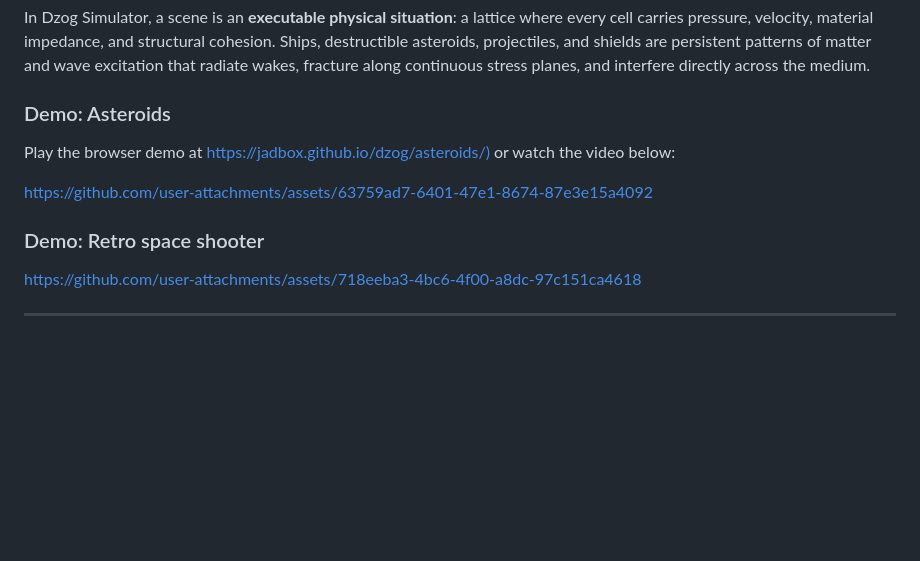
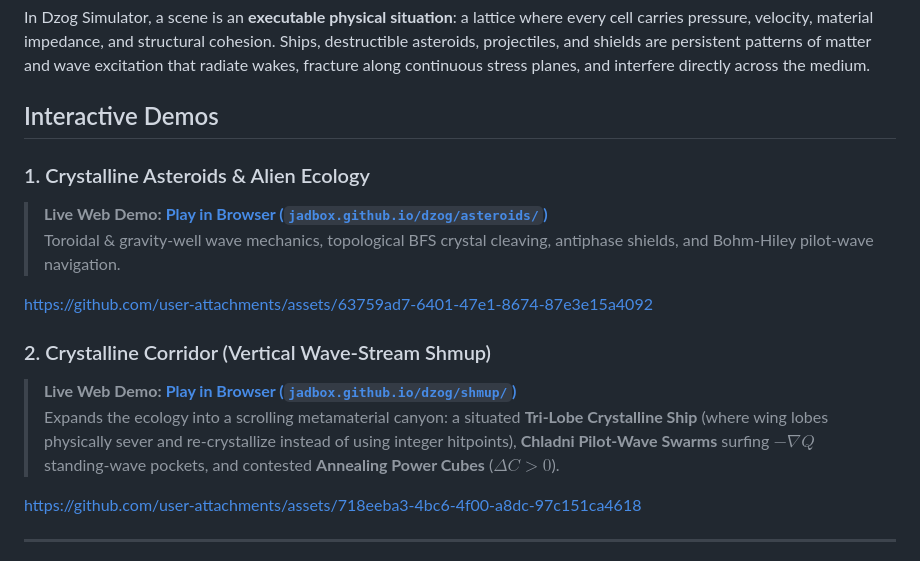
Before and after one commit to KyleJamesWalker/dzog, a Markdown page: readme.md, the part around the change. Drawn GitHub-style; blank space fills up the shorter version.

Commit message:
shmup demo added to readme

```diff
--- a/readme.md
+++ b/readme.md
@@ -9,13 +9,17 @@ Conventional game engines treat space as an empty coordinate system populated by
 
 In Dzog Simulator, a scene is an **executable physical situation**: a lattice where every cell carries pressure, velocity, material impedance, and structural cohesion. Ships, destructible asteroids, projectiles, and shields are persistent patterns of matter and wave excitation that radiate wakes, fracture along continuous stress planes, and interfere directly across the medium.
 
-### Demo: Asteroids
+## Interactive Demos
 
-Play the browser demo at [https://jadbox.github.io/dzog/asteroids/)](https://jadbox.github.io/dzog/asteroids/) or watch the video below:
+### 1. Crystalline Asteroids & Alien Ecology
+> **Live Web Demo:** [**Play in Browser (`jadbox.github.io/dzog/asteroids/`)**](https://jadbox.github.io/dzog/asteroids/)
+> Toroidal & gravity-well wave mechanics, topological BFS crystal cleaving, antiphase shields, and Bohm-Hiley pilot-wave navigation.
 
 https://github.com/user-attachments/assets/63759ad7-6401-47e1-8674-87e3e15a4092
 
-### Demo: Retro space shooter
+### 2. Crystalline Corridor (Vertical Wave-Stream Shmup)
+> **Live Web Demo:** [**Play in Browser (`jadbox.github.io/dzog/shmup/`)**](https://jadbox.github.io/dzog/shmup/)
+> Expands the ecology into a scrolling metamaterial canyon: a situated **Tri-Lobe Crystalline Ship** (where wing lobes physically sever and re-crystallize instead of using integer hitpoints), **Chladni Pilot-Wave Swarms** surfing $-\nabla Q$ standing-wave pockets, and contested **Annealing Power Cubes** ($\Delta C > 0$).
 
 https://github.com/user-attachments/assets/718eeba3-4bc6-4f00-a8dc-97c151ca4618
 
```
